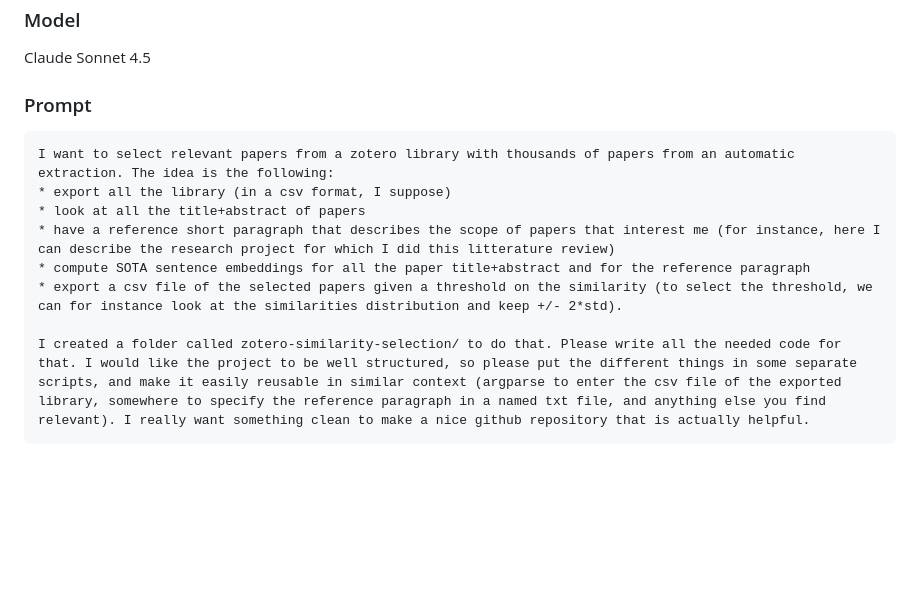
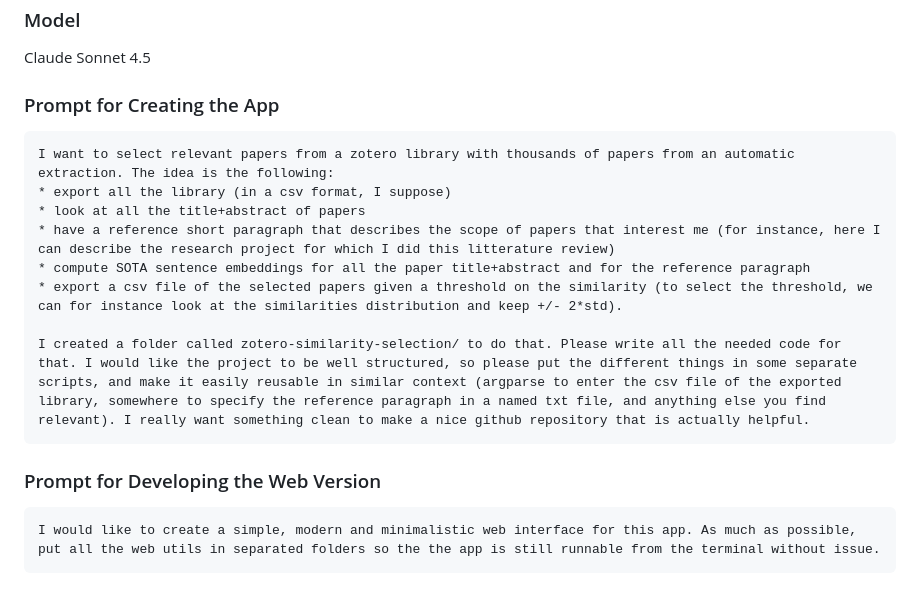
Before and after one commit to B-Gendron/zotero-similarity-selection, a Markdown page: README.md, the part around the change. Drawn GitHub-style; blank space fills up the shorter version.

Commit message:
add prompt for web version

````diff
--- a/README.md
+++ b/README.md
@@ -165,7 +165,7 @@ See [Sentence Transformers documentation](https://www.sbert.net/docs/pretrained_
 
 Claude Sonnet 4.5
 
-### Prompt
+### Prompt for Creating the App
 
 ```
 I want to select relevant papers from a zotero library with thousands of papers from an automatic extraction. The idea is the following:
@@ -177,3 +177,8 @@ I want to select relevant papers from a zotero library with thousands of papers
 
 I created a folder called zotero-similarity-selection/ to do that. Please write all the needed code for that. I would like the project to be well structured, so please put the different things in some separate scripts, and make it easily reusable in similar context (argparse to enter the csv file of the exported library, somewhere to specify the reference paragraph in a named txt file, and anything else you find relevant). I really want something clean to make a nice github repository that is actually helpful.
 ```
+### Prompt for Developing the Web Version
+
+```
+I would like to create a simple, modern and minimalistic web interface for this app. As much as possible, put all the web utils in separated folders so the the app is still runnable from the terminal without issue.
+```
````
